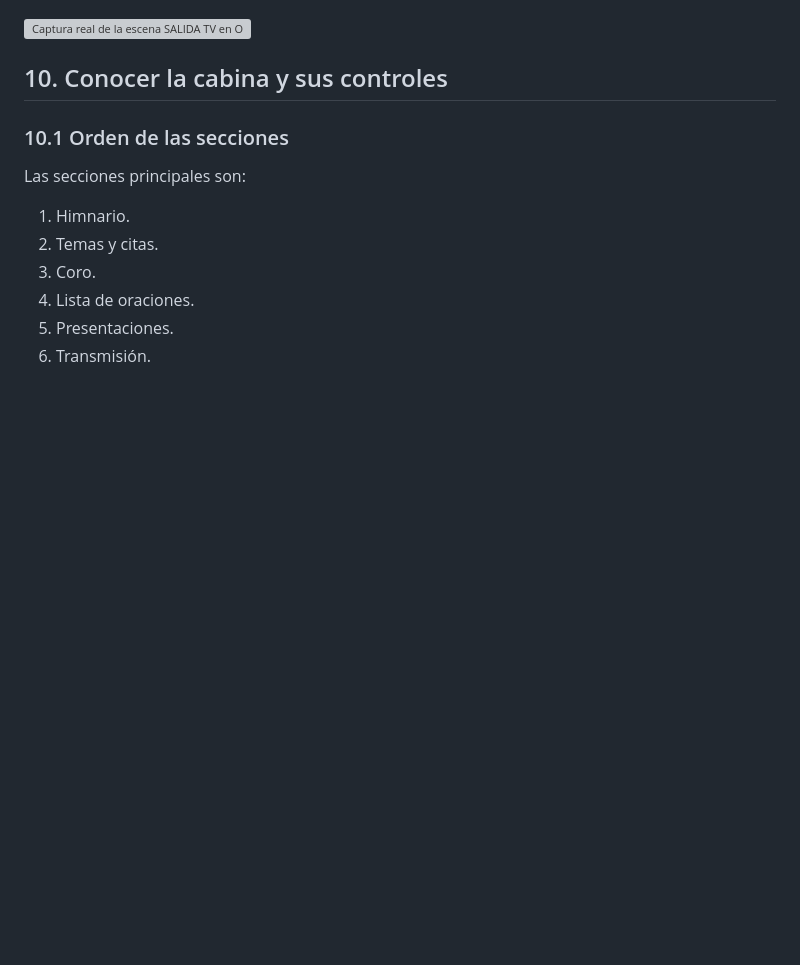
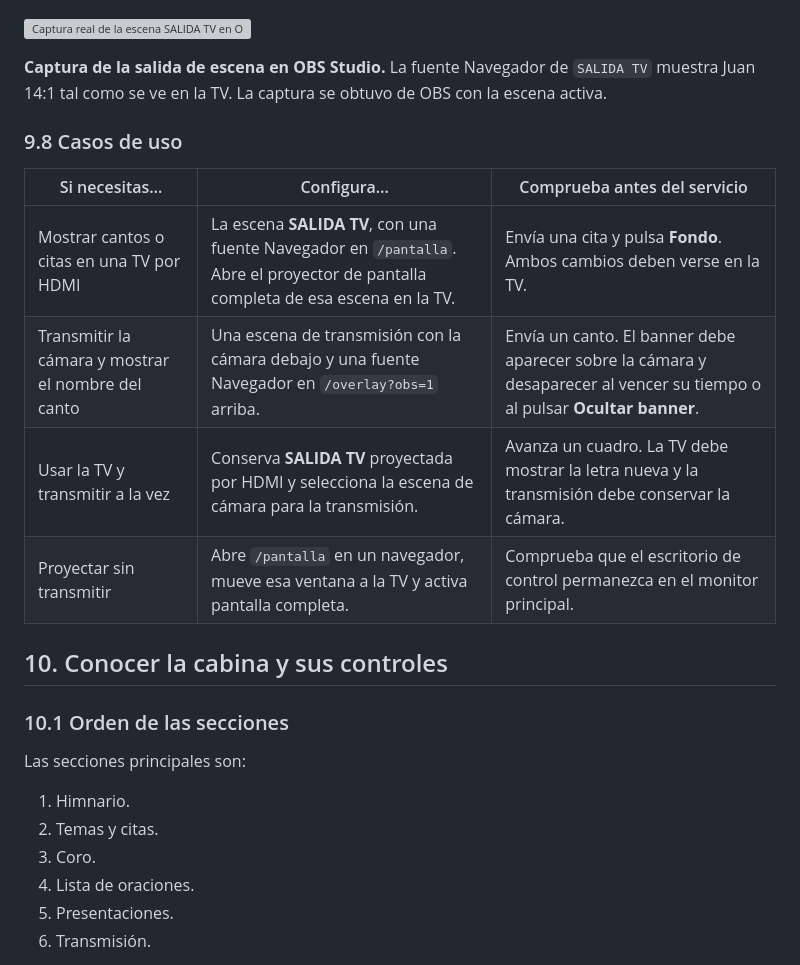
Before and after one commit to Agarrrrr/ProyectorLLDM, a Markdown page: docs/GUIA_DE_USUARIO.md, the part around one of its changes. Rendered like a GitHub page; blank space fills up the shorter version; grey boxes are pictures that could not be loaded.

```diff
--- a/docs/GUIA_DE_USUARIO.md
+++ b/docs/GUIA_DE_USUARIO.md
@@ -550,4 +558,15 @@ Para el uso habitual mediante una fuente Navegador no necesitas configurar el en
 ![Captura real de la escena SALIDA TV en OBS mostrando una cita de Proyector LLDM.](capturas/46-obs-escena-salida-tv.png)
+
+**Captura de la salida de escena en OBS Studio.** La fuente Navegador de `SALIDA TV` muestra Juan 14:1 tal como se ve en la TV. La captura se obtuvo de OBS con la escena activa.
+
+### 9.8 Casos de uso
+
+| Si necesitas… | Configura… | Comprueba antes del servicio |
+| --- | --- | --- |
+| Mostrar cantos o citas en una TV por HDMI | La escena **SALIDA TV**, con una fuente Navegador en `/pantalla`. Abre el proyector de pantalla completa de esa escena en la TV. | Envía una cita y pulsa **Fondo**. Ambos cambios deben verse en la TV. |
+| Transmitir la cámara y mostrar el nombre del canto | Una escena de transmisión con la cámara debajo y una fuente Navegador en `/overlay?obs=1` arriba. | Envía un canto. El banner debe aparecer sobre la cámara y desaparecer al vencer su tiempo o al pulsar **Ocultar banner**. |
+| Usar la TV y transmitir a la vez | Conserva **SALIDA TV** proyectada por HDMI y selecciona la escena de cámara para la transmisión. | Avanza un cuadro. La TV debe mostrar la letra nueva y la transmisión debe conservar la cámara. |
+| Proyectar sin transmitir | Abre `/pantalla` en un navegador, mueve esa ventana a la TV y activa pantalla completa. | Comprueba que el escritorio de control permanezca en el monitor principal. |
 
 
 <a id="10-conocer-la-cabina-y-sus-controles"></a>
```
Also changed, not shown: other parts of docs/GUIA_DE_USUARIO.md (+9 -1 lines), README.md (+3 -1 lines), docs/capturas/47-obs-escena-y-fuente.png (added), docs/capturas/48-obs-elegir-pantalla.png (added), 14 other files.
